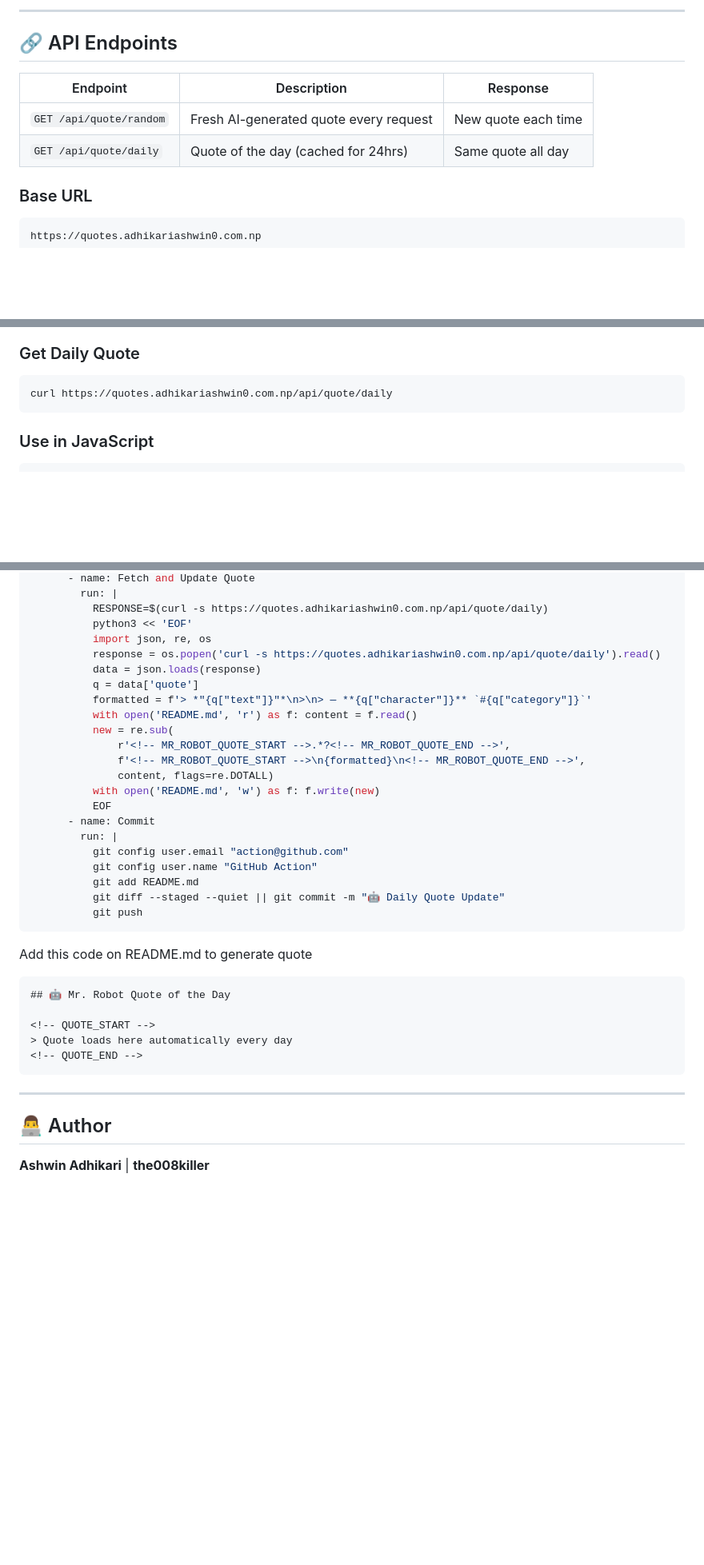
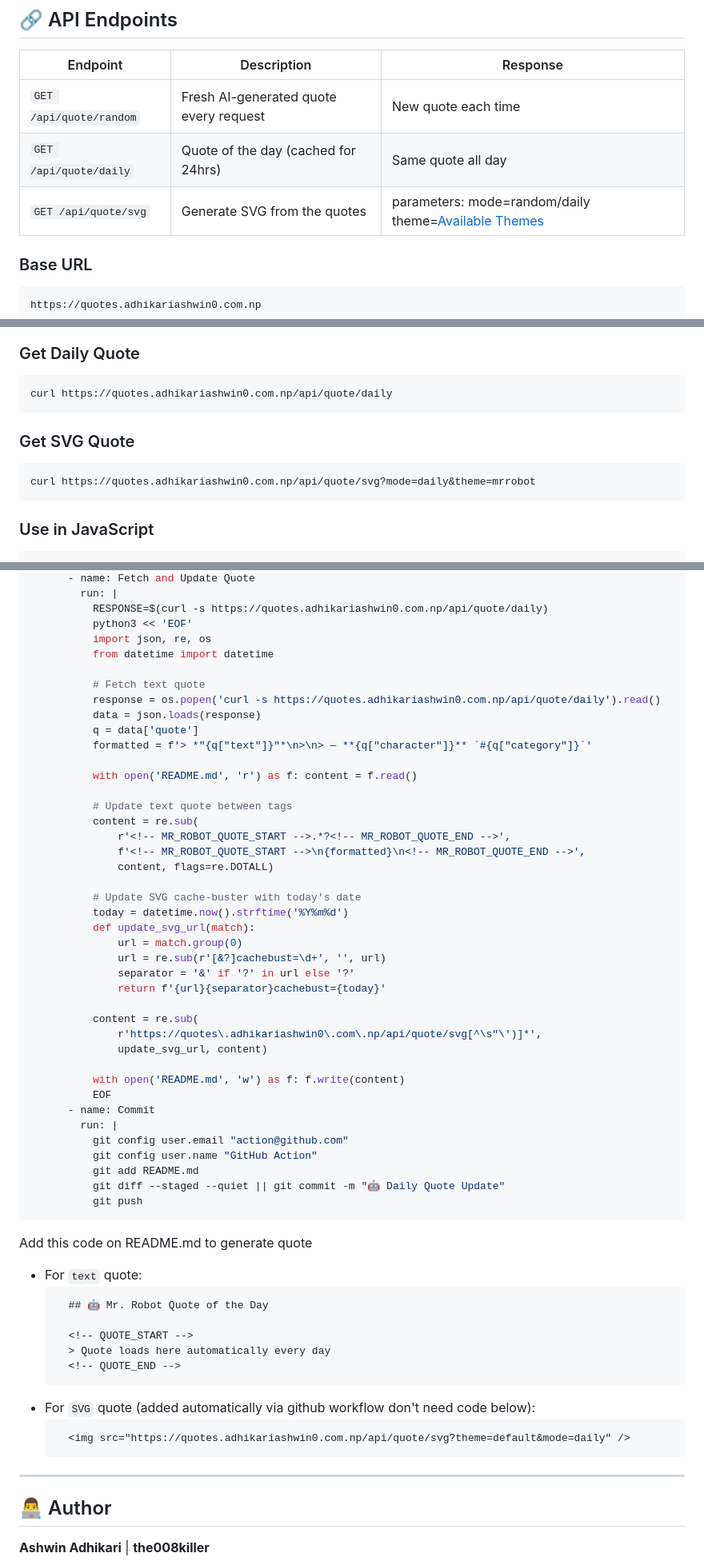
Before and after one commit to the008killer/mr-robot-quotes-api, a Markdown page: README.md, 3 parts joined by grey strips. Shown at 80% size. GitHub-like rendering; blank space fills up the shorter version.

````diff
--- a/README.md
+++ b/README.md
@@ -43,6 +43,7 @@ guest@fsociety:~$ curl https://quotes.adhikariashwin0.com.np/api/quote/random
 |----------|------------|----------|
 | `GET /api/quote/random` | Fresh AI-generated quote every request | New quote each time |
 | `GET /api/quote/daily` | Quote of the day (cached for 24hrs) | Same quote all day |
+| `GET /api/quote/svg` | Generate SVG from the quotes | parameters: mode=random/daily theme=[Available Themes](#themes)|
 
 ### Base URL
 
@@ -64,6 +65,11 @@ curl https://quotes.adhikariashwin0.com.np/api/quote/random
 
 ```bash
 curl https://quotes.adhikariashwin0.com.np/api/quote/daily
+```
+### Get SVG Quote
+
+```bash
+curl https://quotes.adhikariashwin0.com.np/api/quote/svg?mode=daily&theme=mrrobot
 ```
 
 ### Use in JavaScript
@@ -168,16 +217,35 @@ jobs:
           RESPONSE=$(curl -s https://quotes.adhikariashwin0.com.np/api/quote/daily)
           python3 << 'EOF'
           import json, re, os
+          from datetime import datetime
+
+          # Fetch text quote
           response = os.popen('curl -s https://quotes.adhikariashwin0.com.np/api/quote/daily').read()
           data = json.loads(response)
           q = data['quote']
           formatted = f'> *"{q["text"]}"*\n>\n> — **{q["character"]}** `#{q["category"]}`'
+
           with open('README.md', 'r') as f: content = f.read()
-          new = re.sub(
+
+          # Update text quote between tags
+          content = re.sub(
               r'<!-- MR_ROBOT_QUOTE_START -->.*?<!-- MR_ROBOT_QUOTE_END -->',
               f'<!-- MR_ROBOT_QUOTE_START -->\n{formatted}\n<!-- MR_ROBOT_QUOTE_END -->',
               content, flags=re.DOTALL)
-          with open('README.md', 'w') as f: f.write(new)
+
+          # Update SVG cache-buster with today's date
+          today = datetime.now().strftime('%Y%m%d')
+          def update_svg_url(match):
+              url = match.group(0)
+              url = re.sub(r'[&?]cachebust=\d+', '', url)
+              separator = '&' if '?' in url else '?'
+              return f'{url}{separator}cachebust={today}'
+
+          content = re.sub(
+              r'https://quotes\.adhikariashwin0\.com\.np/api/quote/svg[^\s"\')]*',
+              update_svg_url, content)
+
+          with open('README.md', 'w') as f: f.write(content)
           EOF
       - name: Commit
         run: |
@@ -190,15 +258,22 @@ jobs:
 
 Add this code on README.md to generate quote
 
-```
-## 🤖 Mr. Robot Quote of the Day
+- For `text` quote:
+  ```
+    ## 🤖 Mr. Robot Quote of the Day
 
-<!-- QUOTE_START -->
-> Quote loads here automatically every day
-<!-- QUOTE_END -->
-```
+    <!-- QUOTE_START -->
+    > Quote loads here automatically every day
+    <!-- QUOTE_END -->
+  ```
+- For `SVG` quote (added automatically via github workflow don't need code below):
+  ```
+    <img src="https://quotes.adhikariashwin0.com.np/api/quote/svg?theme=default&mode=daily" />
+  ```
+---
 
----
+
+
 
 
 
````
Also changed, not shown: other parts of README.md (+43 -0 lines).
